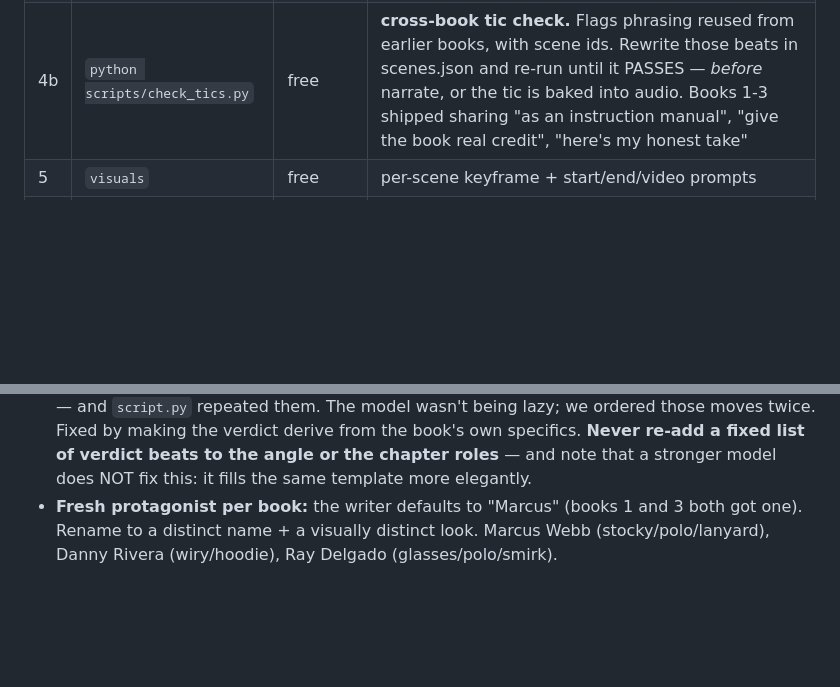
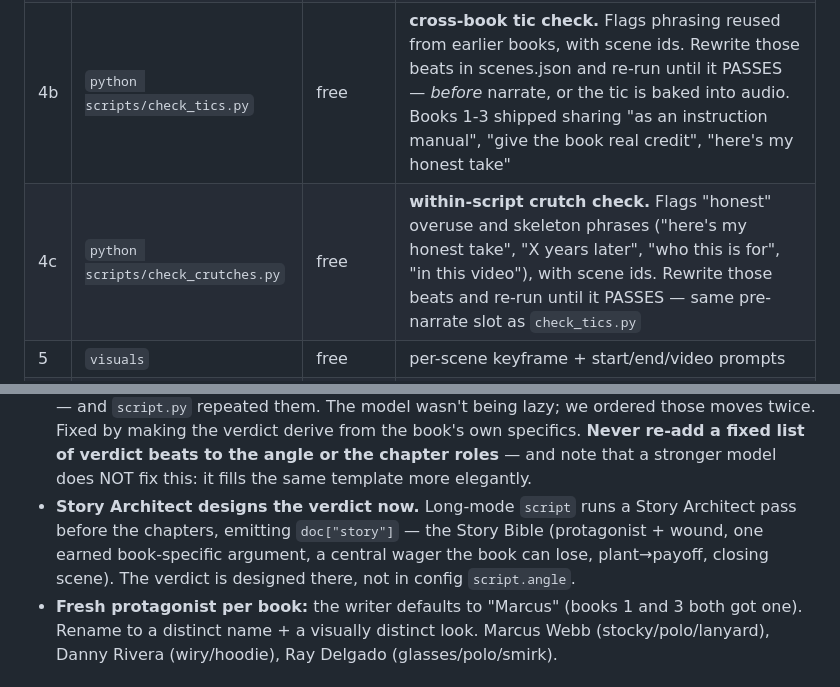
Before and after one commit to jxnhoongz/project_cogni, a Markdown page: docs/LOOP.md, 2 parts joined by grey strips. Rendered like a GitHub page; blank space fills up the shorter version.

Commit message:
docs(loop): add check_crutches + Story Architect note

```diff
--- a/docs/LOOP.md
+++ b/docs/LOOP.md
@@ -16,6 +16,7 @@ and `main.py` imports `cogni.animate`→`httpx` at load. The venv has them.)
 | 3 | `script` | free | → `scenes.json` — invents ONE protagonist, long-mode chapters, verdict woven in |
 | 4 | `script-review` → `revise` → `fact-check` | free | critique + fix weak/ungrounded scenes (optional but cheap) |
 | 4b | `python scripts/check_tics.py` | free | **cross-book tic check.** Flags phrasing reused from earlier books, with scene ids. Rewrite those beats in scenes.json and re-run until it PASSES — *before* narrate, or the tic is baked into audio. Books 1-3 shipped sharing "as an instruction manual", "give the book real credit", "here's my honest take" |
+| 4c | `python scripts/check_crutches.py` | free | **within-script crutch check.** Flags "honest" overuse and skeleton phrases ("here's my honest take", "X years later", "who this is for", "in this video"), with scene ids. Rewrite those beats and re-run until it PASSES — same pre-narrate slot as `check_tics.py` |
 | 5 | `visuals` | free | per-scene keyframe + start/end/video prompts |
 | 6 | `modes` | free | tag each beat LOW/MEDIUM/HIGH + motion prompt. Cap `max_animated` (config, now **4**). Beat 1 forced HIGH |
 | 7 | `review` | free | validate visual prompts, gate generation |
@@ -90,6 +91,10 @@ explicit "go". ~91 images + 4 clips ≈ a few hundred credits. Check `balance` f
   twice. Fixed by making the verdict derive from the book's own specifics. **Never re-add a
   fixed list of verdict beats to the angle or the chapter roles** — and note that a stronger
   model does NOT fix this: it fills the same template more elegantly.
+- **Story Architect designs the verdict now.** Long-mode `script` runs a Story Architect pass
+  before the chapters, emitting `doc["story"]` — the Story Bible (protagonist + wound, one
+  earned book-specific argument, a central wager the book can lose, plant→payoff, closing
+  scene). The verdict is designed there, not in config `script.angle`.
 - **Fresh protagonist per book:** the writer defaults to "Marcus" (books 1 and 3 both got one).
   Rename to a distinct name + a visually distinct look. Marcus Webb (stocky/polo/lanyard),
   Danny Rivera (wiry/hoodie), Ray Delgado (glasses/polo/smirk).
```
